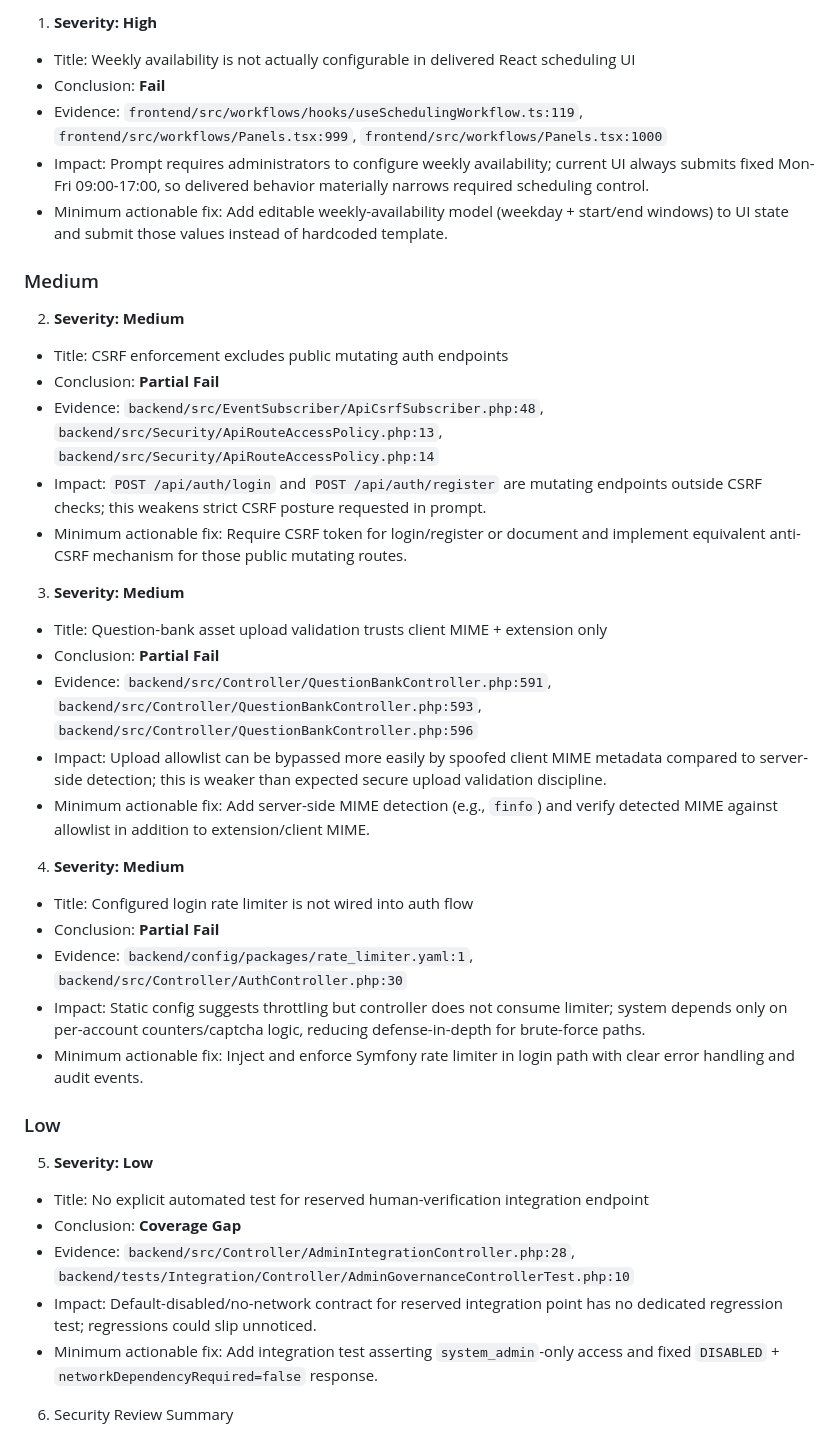
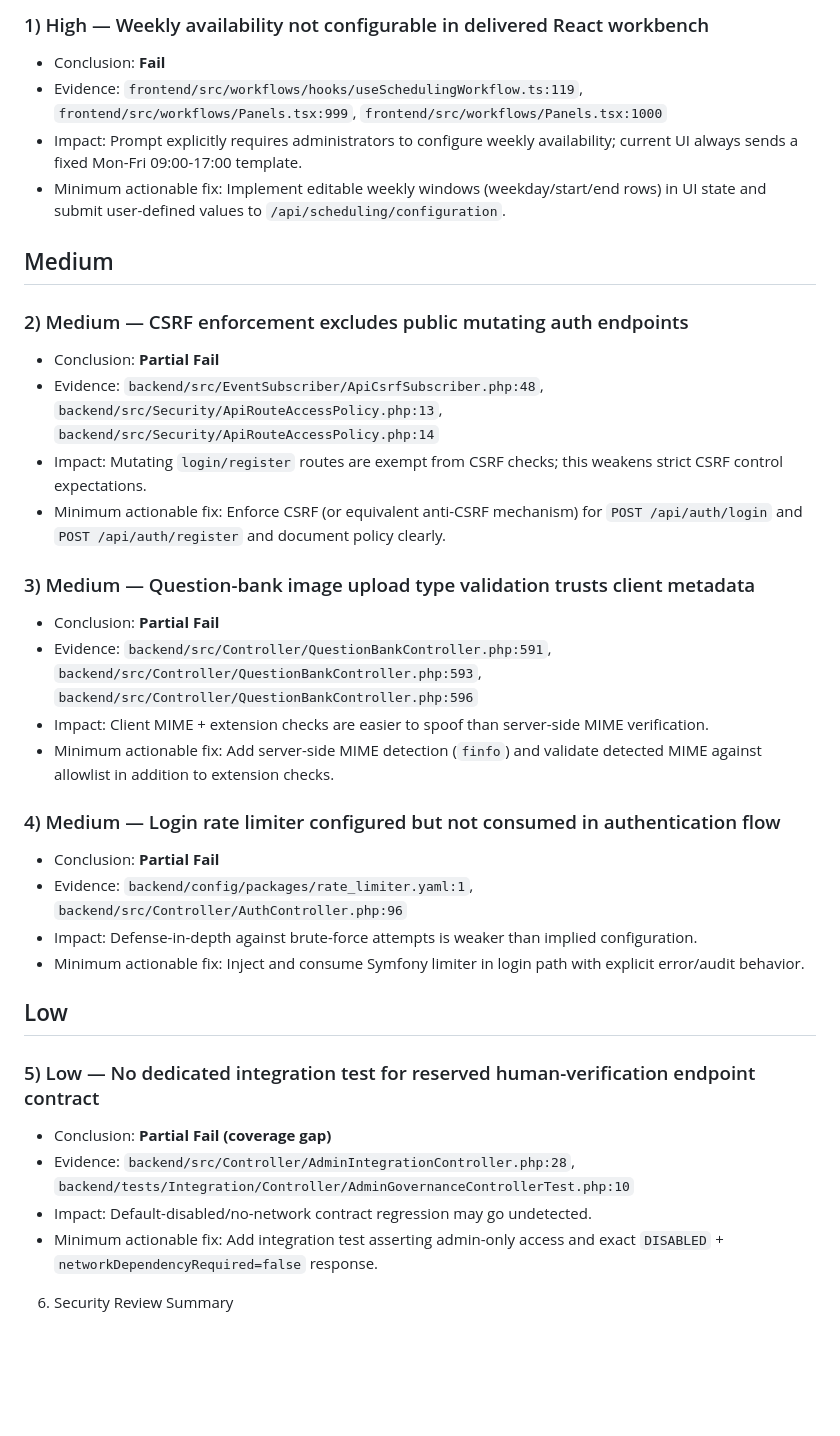
Before and after one commit to yonathanalulam/task-w1t11, a Markdown page: repo/.tmp/delivery-architecture-audit.md, the part around one of its changes. Drawn GitHub-style; blank space fills up the shorter version.

```diff
--- a/repo/.tmp/delivery-architecture-audit.md
+++ b/repo/.tmp/delivery-architecture-audit.md
@@ -87,42 +102,37 @@
 
-1) **Severity: High**
-- Title: Weekly availability is not actually configurable in delivered React scheduling UI
+### 1) High — Weekly availability not configurable in delivered React workbench
 - Conclusion: **Fail**
 - Evidence: `frontend/src/workflows/hooks/useSchedulingWorkflow.ts:119`, `frontend/src/workflows/Panels.tsx:999`, `frontend/src/workflows/Panels.tsx:1000`
-- Impact: Prompt requires administrators to configure weekly availability; current UI always submits fixed Mon-Fri 09:00-17:00, so delivered behavior materially narrows required scheduling control.
-- Minimum actionable fix: Add editable weekly-availability model (weekday + start/end windows) to UI state and submit those values instead of hardcoded template.
+- Impact: Prompt explicitly requires administrators to configure weekly availability; current UI always sends a fixed Mon-Fri 09:00-17:00 template.
+- Minimum actionable fix: Implement editable weekly windows (weekday/start/end rows) in UI state and submit user-defined values to `/api/scheduling/configuration`.
 
-### Medium
+## Medium
 
-2) **Severity: Medium**
-- Title: CSRF enforcement excludes public mutating auth endpoints
+### 2) Medium — CSRF enforcement excludes public mutating auth endpoints
 - Conclusion: **Partial Fail**
 - Evidence: `backend/src/EventSubscriber/ApiCsrfSubscriber.php:48`, `backend/src/Security/ApiRouteAccessPolicy.php:13`, `backend/src/Security/ApiRouteAccessPolicy.php:14`
-- Impact: `POST /api/auth/login` and `POST /api/auth/register` are mutating endpoints outside CSRF checks; this weakens strict CSRF posture requested in prompt.
-- Minimum actionable fix: Require CSRF token for login/register or document and implement equivalent anti-CSRF mechanism for those public mutating routes.
+- Impact: Mutating `login/register` routes are exempt from CSRF checks; this weakens strict CSRF control expectations.
+- Minimum actionable fix: Enforce CSRF (or equivalent anti-CSRF mechanism) for `POST /api/auth/login` and `POST /api/auth/register` and document policy clearly.
 
-3) **Severity: Medium**
-- Title: Question-bank asset upload validation trusts client MIME + extension only
+### 3) Medium — Question-bank image upload type validation trusts client metadata
 - Conclusion: **Partial Fail**
 - Evidence: `backend/src/Controller/QuestionBankController.php:591`, `backend/src/Controller/QuestionBankController.php:593`, `backend/src/Controller/QuestionBankController.php:596`
-- Impact: Upload allowlist can be bypassed more easily by spoofed client MIME metadata compared to server-side detection; this is weaker than expected secure upload validation discipline.
-- Minimum actionable fix: Add server-side MIME detection (e.g., `finfo`) and verify detected MIME against allowlist in addition to extension/client MIME.
+- Impact: Client MIME + extension checks are easier to spoof than server-side MIME verification.
+- Minimum actionable fix: Add server-side MIME detection (`finfo`) and validate detected MIME against allowlist in addition to extension checks.
 
-4) **Severity: Medium**
-- Title: Configured login rate limiter is not wired into auth flow
+### 4) Medium — Login rate limiter configured but not consumed in authentication flow
 - Conclusion: **Partial Fail**
-- Evidence: `backend/config/packages/rate_limiter.yaml:1`, `backend/src/Controller/AuthController.php:30`
-- Impact: Static config suggests throttling but controller does not consume limiter; system depends only on per-account counters/captcha logic, reducing defense-in-depth for brute-force paths.
-- Minimum actionable fix: Inject and enforce Symfony rate limiter in login path with clear error handling and audit events.
+- Evidence: `backend/config/packages/rate_limiter.yaml:1`, `backend/src/Controller/AuthController.php:96`
+- Impact: Defense-in-depth against brute-force attempts is weaker than implied configuration.
+- Minimum actionable fix: Inject and consume Symfony limiter in login path with explicit error/audit behavior.
 
-### Low
+## Low
 
-5) **Severity: Low**
-- Title: No explicit automated test for reserved human-verification integration endpoint
-- Conclusion: **Coverage Gap**
+### 5) Low — No dedicated integration test for reserved human-verification endpoint contract
+- Conclusion: **Partial Fail (coverage gap)**
 - Evidence: `backend/src/Controller/AdminIntegrationController.php:28`, `backend/tests/Integration/Controller/AdminGovernanceControllerTest.php:10`
-- Impact: Default-disabled/no-network contract for reserved integration point has no dedicated regression test; regressions could slip unnoticed.
-- Minimum actionable fix: Add integration test asserting `system_admin`-only access and fixed `DISABLED` + `networkDependencyRequired=false` response.
+- Impact: Default-disabled/no-network contract regression may go undetected.
+- Minimum actionable fix: Add integration test asserting admin-only access and exact `DISABLED` + `networkDependencyRequired=false` response.
 
 6. Security Review Summary
 
```
Also changed, not shown: other parts of repo/.tmp/delivery-architecture-audit.md (+143 -82 lines).
